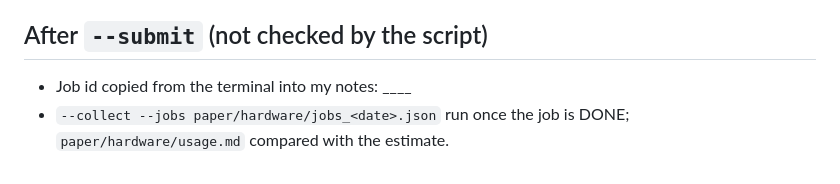
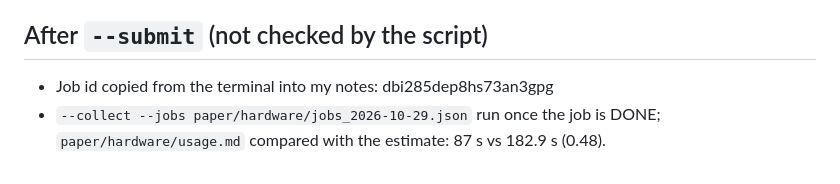
Before and after one commit to arvizu-god/dgssp, a Markdown page: paper/hardware/CHECKLIST_2026-10-29.md, the part around the change. Drawn GitHub-style.

Commit message:
Job 3 checklist: job id and usage after collect

```diff
--- a/paper/hardware/CHECKLIST_2026-10-29.md
+++ b/paper/hardware/CHECKLIST_2026-10-29.md
@@ -47,6 +47,6 @@ budget lines by how they start.
 
 ## After `--submit` (not checked by the script)
 
-- Job id copied from the terminal into my notes: ____
-- `--collect --jobs paper/hardware/jobs_<date>.json` run once the job is DONE;
-  `paper/hardware/usage.md` compared with the estimate.
+- Job id copied from the terminal into my notes: dbi285dep8hs73an3gpg
+- `--collect --jobs paper/hardware/jobs_2026-10-29.json` run once the job is DONE;
+  `paper/hardware/usage.md` compared with the estimate: 87 s vs 182.9 s (0.48).
```
